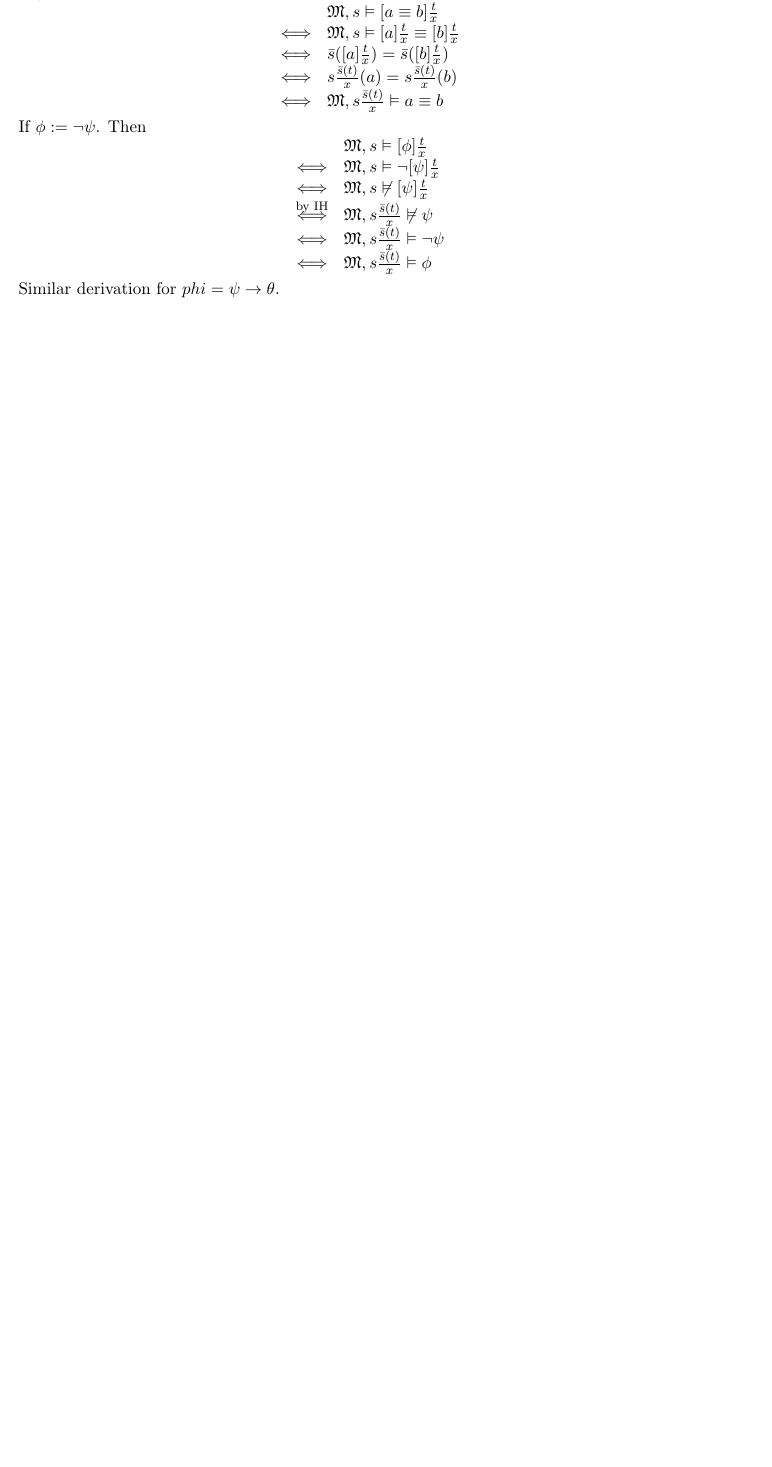
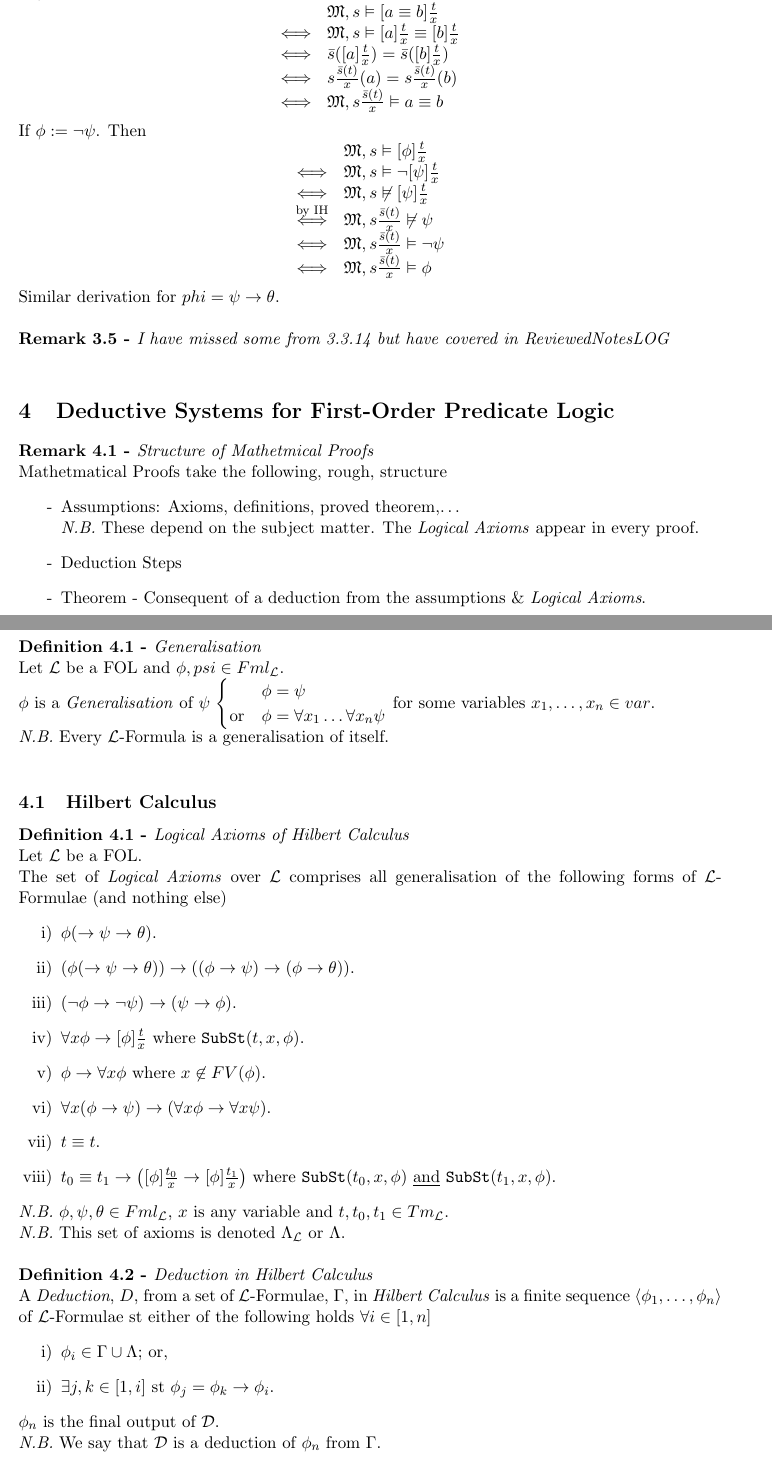
Before and after one commit to dajhutchinson/Logic, a LaTeX document (Notes/src/NotesLOG.tex): part of page 18 of 18 before the commit and two parts of pages 19 and 20 of 21 after it, the two joined at a grey line, cut so that both start at the same text, the shorter picture padded with empty space. Compiled offline with pdfLaTeX.

Commit message:
Lecture 13

```diff
--- a/Notes/src/NotesLOG.tex
+++ b/Notes/src/NotesLOG.tex
@@ -961,3 +990,47 @@ If $\phi:=\neg\psi$. Then
 Similar derivation for $phi=\psi\to\theta$.\\
 %TODO rest
 
+\remark{I have missed some from 3.3.14 but have covered in ReviewedNotesLOG}
+
+\section{Deductive Systems for First-Order Predicate Logic}
+
+\remark{Structure of Mathetmical Proofs}
+Mathetmatical Proofs take the following, rough, structure
+\begin{itemize}
+	\item[-] Assumptions: Axioms, definitions, proved theorem,\dots\\
+	\nb These depend on the subject matter. The \textit{Logical Axioms} appear in every proof.
+	\item[-] Deduction Steps
+	\item[-] Theorem - Consequent of a deduction from the assumptions \& \textit{Logical Axioms}.
+\end{itemize}
+
+\definition{Generalisation}
+Let $\LL$ be a FOL and $\phi,psi\in Fml_\LL$.\\
+$\phi$ is a \textit{Generalisation} of $\psi$ $\begin{cases}&\phi=\psi\\\text{or}&\phi=\forall x_1\dots\forall x_n\psi\end{cases}$ for some variables $x_1,\dots,x_n\in var$.\\
+\nb Every $\LL$-Formula is a generalisation of itself.\\
+
+\subsection{Hilbert Calculus}
+
+\definition{Logical Axioms of Hilbert Calculus}
+Let $\LL$ be a FOL.\\
+The set of \textit{Logical Axioms} over $\LL$ comprises all generalisation of the following forms of $\LL$-Formulae (and nothing else)
+\begin{enumerate}
+	\item $\phi(\to\psi\to\theta)$.
+	\item $(\phi(\to\psi\to\theta))\to((\phi\to\psi)\to(\phi\to\theta))$.
+	\item $(\neg\phi\to\neg\psi)\to(\psi\to\phi)$.
+	\item $\forall x\phi\to[\phi]\frac{t}{x}$ where $\mathtt{SubSt}(t,x,\phi)$.
+	\item $\phi\to\forall x\phi$ where $x\not\in FV(\phi)$.
+	\item $\forall x(\phi\to\psi)\to(\forall x\phi\to\forall x\psi)$.
+	\item $t\equiv t$.
+	\item $t_0\equiv t_1\to\left([\phi]\frac{t_0}x\to[\phi]\frac{t_1}x\right)$ where $\mathtt{SubSt}(t_0,x,\phi)$ \underline{and} $\mathtt{SubSt}(t_1,x,\phi)$.
+\end{enumerate}
+\nb $\phi,\psi,\theta\in Fml_\LL$, $x$ is any variable and $t,t_0,t_1\in Tm_\LL$.\\
+\nb This set of axioms is denoted $\Lambda_\LL$ or $\Lambda$.\\
+
+\definition{Deduction in Hilbert Calculus}
+A \textit{Deduction}, $D$, from a set of $\LL$-Formulae, $\Gamma$, in \textit{Hilbert Calculus} is a finite sequence $\langle\phi_1,\dots,\phi_n\rangle$ of $\LL$-Formulae st either of the following holds $\forall i\in[1,n]$
+\begin{enumerate}
+	\item $\phi_i\in\Gamma\cup\Lambda$; or,
+	\item $\exists j,k\in[1,i]$ st $\phi_j=\phi_k\to\phi_i$.
+\end{enumerate}
+$\phi_n$ is the final output of $\D$.\\
+\nb We say that $\D$ is a deduction of $\phi_n$ from $\Gamma$.\\
```
Also changed, not shown: Notes/src/ReviewedNotesLOG.tex (+2 -2 lines), Notes/NotesLOG.pdf, Notes/ReviewedNotesLOG.pdf, Notes/src/NotesLOG.tex (58 more changed lines).
